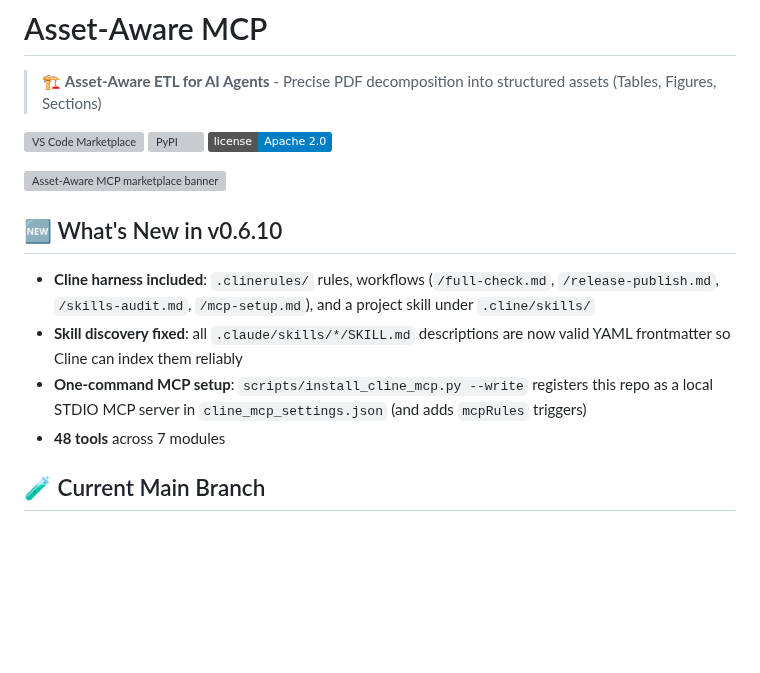
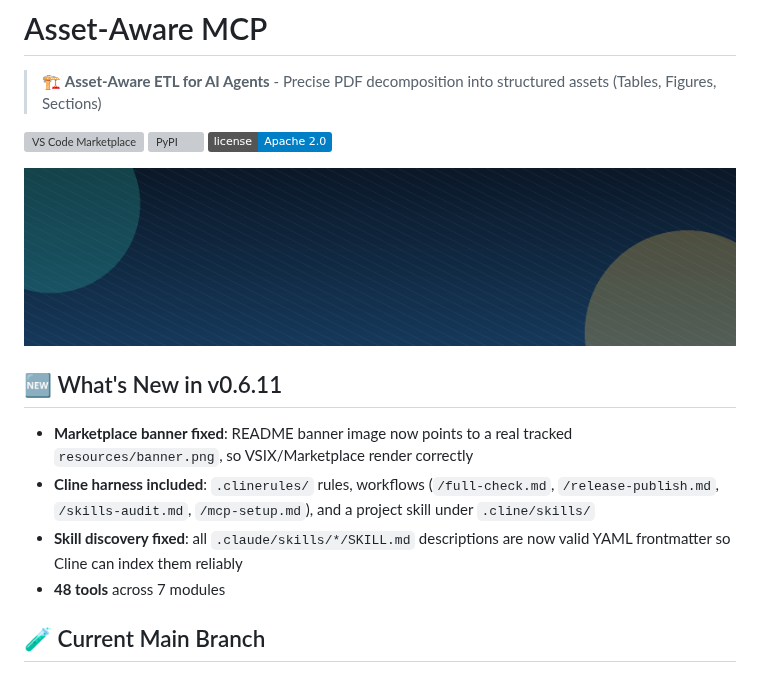
Before and after one commit to u9401066/asset-aware-mcp, a Markdown page: vscode-extension/README.md, the part around the change. Drawn GitHub-style; pictures changed too: resources/banner.png (added); badges without logos; blank space fills up the shorter version; grey boxes are pictures that could not be loaded.

```diff
--- a/vscode-extension/README.md
+++ b/vscode-extension/README.md
@@ -6,13 +6,13 @@
 [![PyPI](https://img.shields.io/pypi/v/asset-aware-mcp)](https://pypi.org/project/asset-aware-mcp/)
 [![License](https://img.shields.io/badge/license-Apache%202.0-blue)](LICENSE)
 
-![Asset-Aware MCP marketplace banner](resources/banner.png)
+![Asset-Aware MCP marketplace banner](https://github.com/u9401066/asset-aware-mcp/raw/master/resources/banner.png)
 
-## 🆕 What's New in v0.6.10
+## 🆕 What's New in v0.6.11
 
+- **Marketplace banner fixed**: README banner image now points to a real tracked `resources/banner.png`, so VSIX/Marketplace render correctly
 - **Cline harness included**: `.clinerules/` rules, workflows (`/full-check.md`, `/release-publish.md`, `/skills-audit.md`, `/mcp-setup.md`), and a project skill under `.cline/skills/`
 - **Skill discovery fixed**: all `.claude/skills/*/SKILL.md` descriptions are now valid YAML frontmatter so Cline can index them reliably
-- **One-command MCP setup**: `scripts/install_cline_mcp.py --write` registers this repo as a local STDIO MCP server in `cline_mcp_settings.json` (and adds `mcpRules` triggers)
 - **48 tools** across 7 modules
 
 ## 🧪 Current Main Branch
```
Also changed, not shown: CHANGELOG.md (+7 -0 lines), 9 other files.
